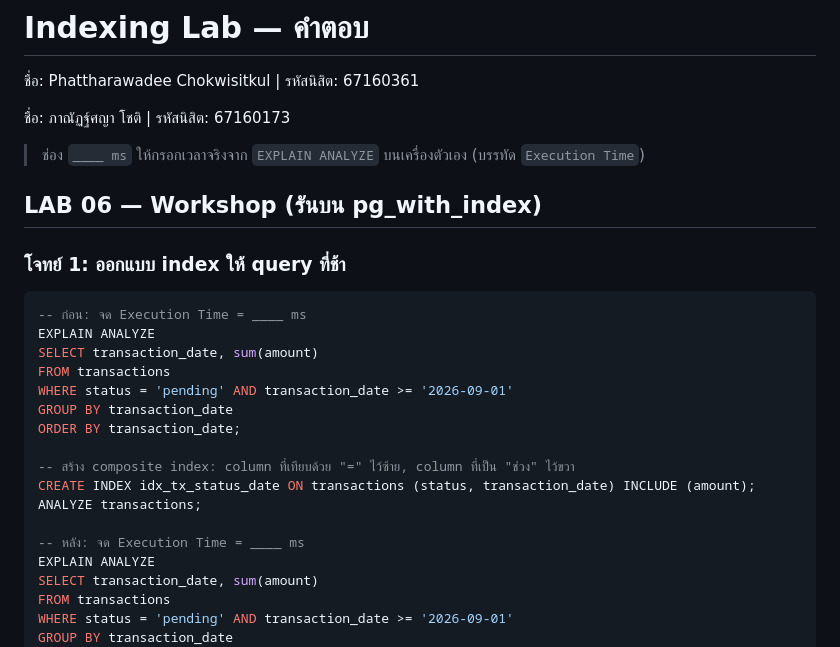
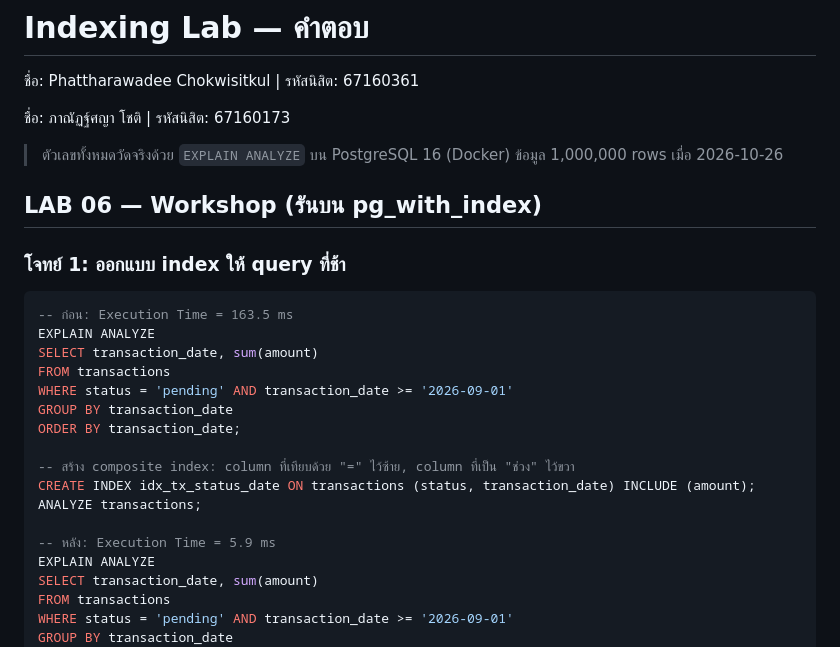
Before and after one commit to 67160361-phattharawadee/AutoFixAI, a Markdown page: indexing-lab/ANSWERS.md, the part around one of its changes. Rendered like a GitHub page.

````diff
--- a/indexing-lab/ANSWERS.md
+++ b/indexing-lab/ANSWERS.md
@@ -4,14 +4,14 @@
 
 ชื่อ: ภาณัฏฐ์ศญา โชติ | รหัสนิสิต: 67160173
 
-> ช่อง `____ ms` ให้กรอกเวลาจริงจาก `EXPLAIN ANALYZE` บนเครื่องตัวเอง (บรรทัด `Execution Time`)
+> ตัวเลขทั้งหมดวัดจริงด้วย `EXPLAIN ANALYZE` บน PostgreSQL 16 (Docker) ข้อมูล 1,000,000 rows เมื่อ 2026-10-26
 
 ## LAB 06 — Workshop (รันบน pg_with_index)
 
 ### โจทย์ 1: ออกแบบ index ให้ query ที่ช้า
 
 ```sql
--- ก่อน: จด Execution Time = ____ ms
+-- ก่อน: Execution Time = 163.5 ms
 EXPLAIN ANALYZE
 SELECT transaction_date, sum(amount)
 FROM transactions
@@ -23,7 +23,7 @@ ORDER BY transaction_date;
 CREATE INDEX idx_tx_status_date ON transactions (status, transaction_date) INCLUDE (amount);
 ANALYZE transactions;
 
--- หลัง: จด Execution Time = ____ ms
+-- หลัง: Execution Time = 5.9 ms
 EXPLAIN ANALYZE
 SELECT transaction_date, sum(amount)
 FROM transactions
````
Also changed, not shown: other parts of indexing-lab/ANSWERS.md (+23 -6 lines).
